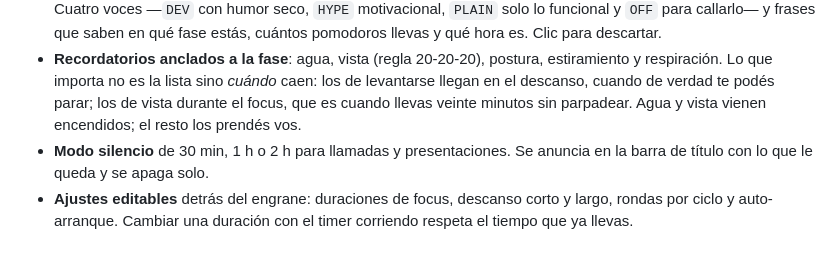
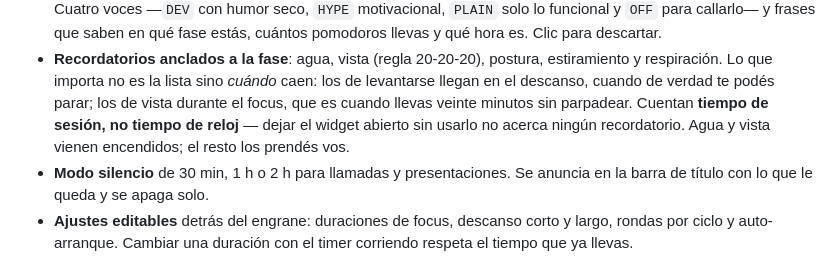
Before and after one commit to LuisUmina/pixel-pomodoro-pet, a Markdown page: README.md, the part around the change. Rendered like a GitHub page.

Commit message:
docs: record that reminders count session time, not clock time
Co-Authored-By: Claude Opus 5 <noreply@anthropic.com>

```diff
--- a/README.md
+++ b/README.md
@@ -35,7 +35,9 @@ Cambiar de tema repinta también al pato:
   estiramiento y respiración. Lo que importa no es la lista sino *cuándo*
   caen: los de levantarse llegan en el descanso, cuando de verdad te podés
   parar; los de vista durante el focus, que es cuando llevas veinte minutos
-  sin parpadear. Agua y vista vienen encendidos; el resto los prendés vos.
+  sin parpadear. Cuentan **tiempo de sesión, no tiempo de reloj** — dejar el
+  widget abierto sin usarlo no acerca ningún recordatorio. Agua y vista vienen
+  encendidos; el resto los prendés vos.
 - **Modo silencio** de 30 min, 1 h o 2 h para llamadas y presentaciones. Se
   anuncia en la barra de título con lo que le queda y se apaga solo.
 - **Ajustes editables** detrás del engrane: duraciones de focus, descanso corto
```
Also changed, not shown: docs/ROADMAP.md (+6 -0 lines).
